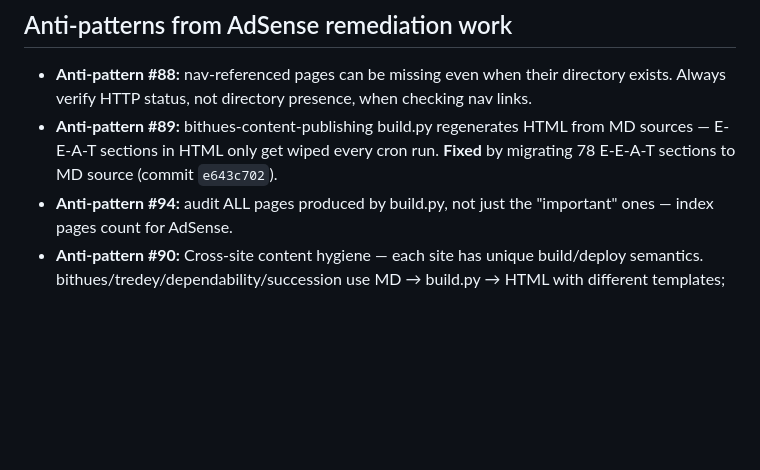
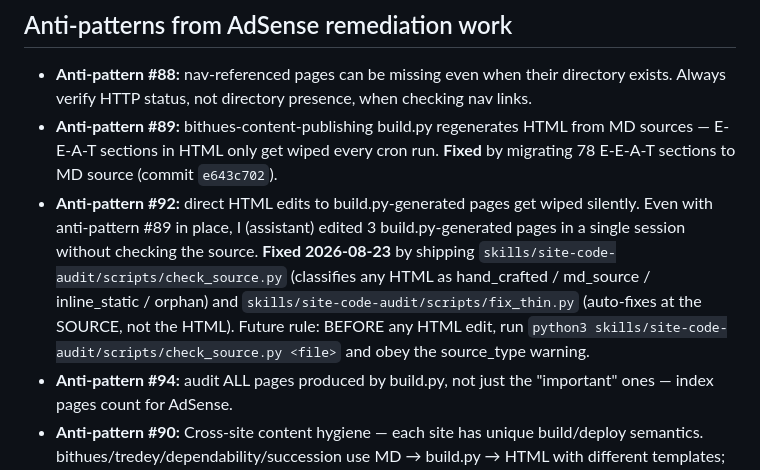
Before and after one commit to michaelbacotti/bacotti-rebuild, a Markdown page: memory/site-notes/adsense.md, the part around the change. Rendered like a GitHub page; blank space fills up the shorter version.

```diff
--- a/memory/site-notes/adsense.md
+++ b/memory/site-notes/adsense.md
@@ -93,6 +93,7 @@ Succession has jurisdictional/statute citations, dependability has named events
 
 - **Anti-pattern #88:** nav-referenced pages can be missing even when their directory exists. Always verify HTTP status, not directory presence, when checking nav links.
 - **Anti-pattern #89:** bithues-content-publishing build.py regenerates HTML from MD sources — E-E-A-T sections in HTML only get wiped every cron run. **Fixed** by migrating 78 E-E-A-T sections to MD source (commit `e643c702`).
+- **Anti-pattern #92:** direct HTML edits to build.py-generated pages get wiped silently. Even with anti-pattern #89 in place, I (assistant) edited 3 build.py-generated pages in a single session without checking the source. **Fixed 2026-08-23** by shipping `skills/site-code-audit/scripts/check_source.py` (classifies any HTML as hand_crafted / md_source / inline_static / orphan) and `skills/site-code-audit/scripts/fix_thin.py` (auto-fixes at the SOURCE, not the HTML). Future rule: BEFORE any HTML edit, run `python3 skills/site-code-audit/scripts/check_source.py <file>` and obey the source_type warning.
 - **Anti-pattern #94:** audit ALL pages produced by build.py, not just the "important" ones — index pages count for AdSense.
 - **Anti-pattern #90:** Cross-site content hygiene — each site has unique build/deploy semantics. bithues/tredey/dependability/succession use MD → build.py → HTML with different templates; spaceorbitals uses wrangler (no git remote); bacotti.com and houseinc501c3.com are static HTML. Apply uniform solution to non-uniform systems = wrong for some subset every time.
 
```
Also changed, not shown: skills/site-code-audit/SKILL.md (+37 -0 lines).
